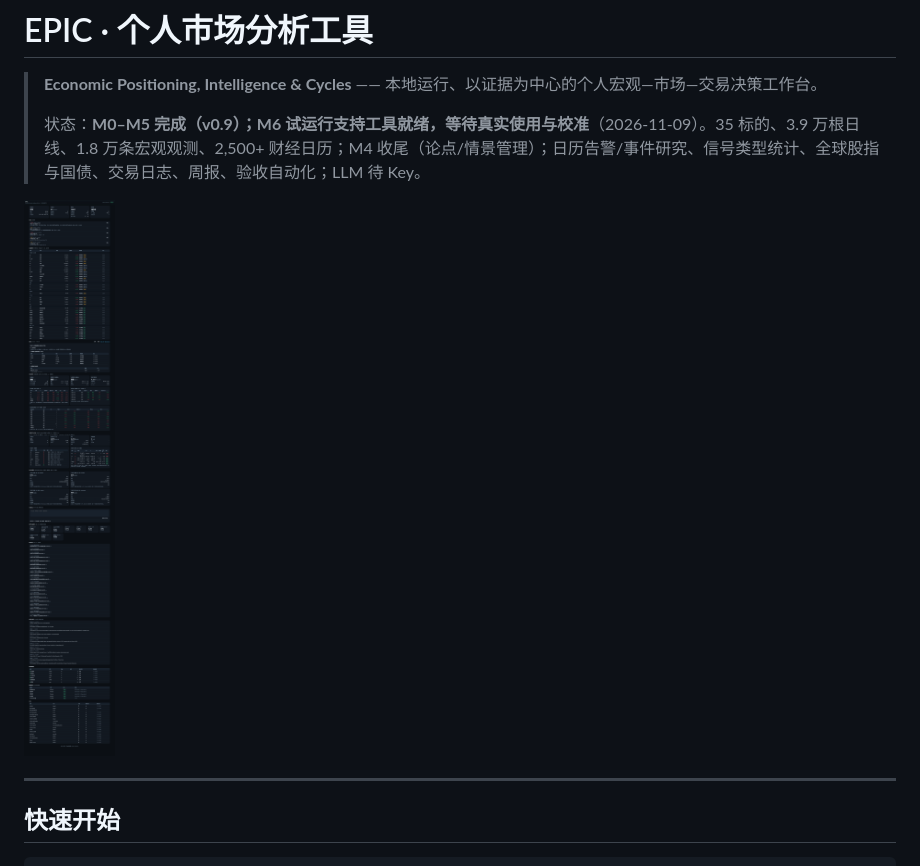
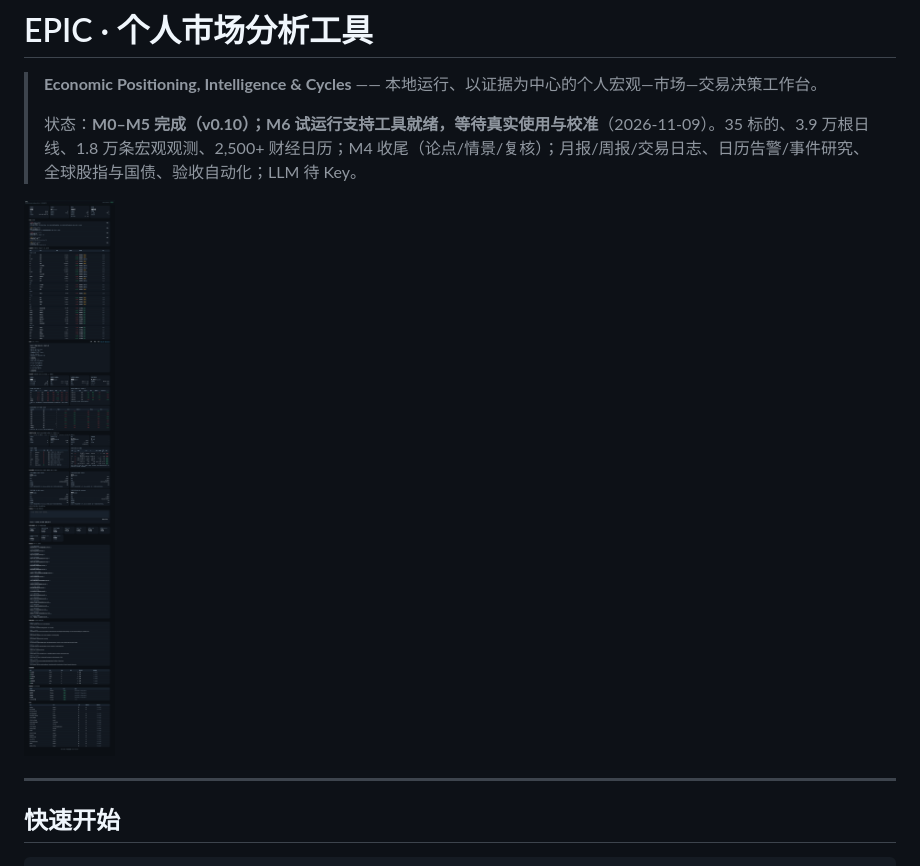
Before and after one commit to 452437621/economic-analysis-tool, a Markdown page: README.md, the part around the change. GitHub-like rendering; pictures changed too: docs/assets/m14-dashboard.png (added).

Commit message:
M6 support 7: monthly review report + thesis lifecycle review API/dashboard, 23 scheduled jobs

```diff
--- a/README.md
+++ b/README.md
@@ -2,9 +2,9 @@
 
 > **Economic Positioning, Intelligence & Cycles** —— 本地运行、以证据为中心的个人宏观—市场—交易决策工作台。
 >
-> 状态：**M0–M5 完成（v0.9）；M6 试运行支持工具就绪，等待真实使用与校准**（2026-11-09）。35 标的、3.9 万根日线、1.8 万条宏观观测、2,500+ 财经日历；M4 收尾（论点/情景管理）；日历告警/事件研究、信号类型统计、全球股指与国债、交易日志、周报、验收自动化；LLM 待 Key。
+> 状态：**M0–M5 完成（v0.10）；M6 试运行支持工具就绪，等待真实使用与校准**（2026-11-09）。35 标的、3.9 万根日线、1.8 万条宏观观测、2,500+ 财经日历；M4 收尾（论点/情景/复核）；月报/周报/交易日志、日历告警/事件研究、全球股指与国债、验收自动化；LLM 待 Key。
 
-![M13 看板](docs/assets/m13-dashboard.png)
+![M14 看板](docs/assets/m14-dashboard.png)
 
 ---
 
```
Also changed, not shown: docs/07-开发进度.md (+20 -0 lines), 7 other files.
